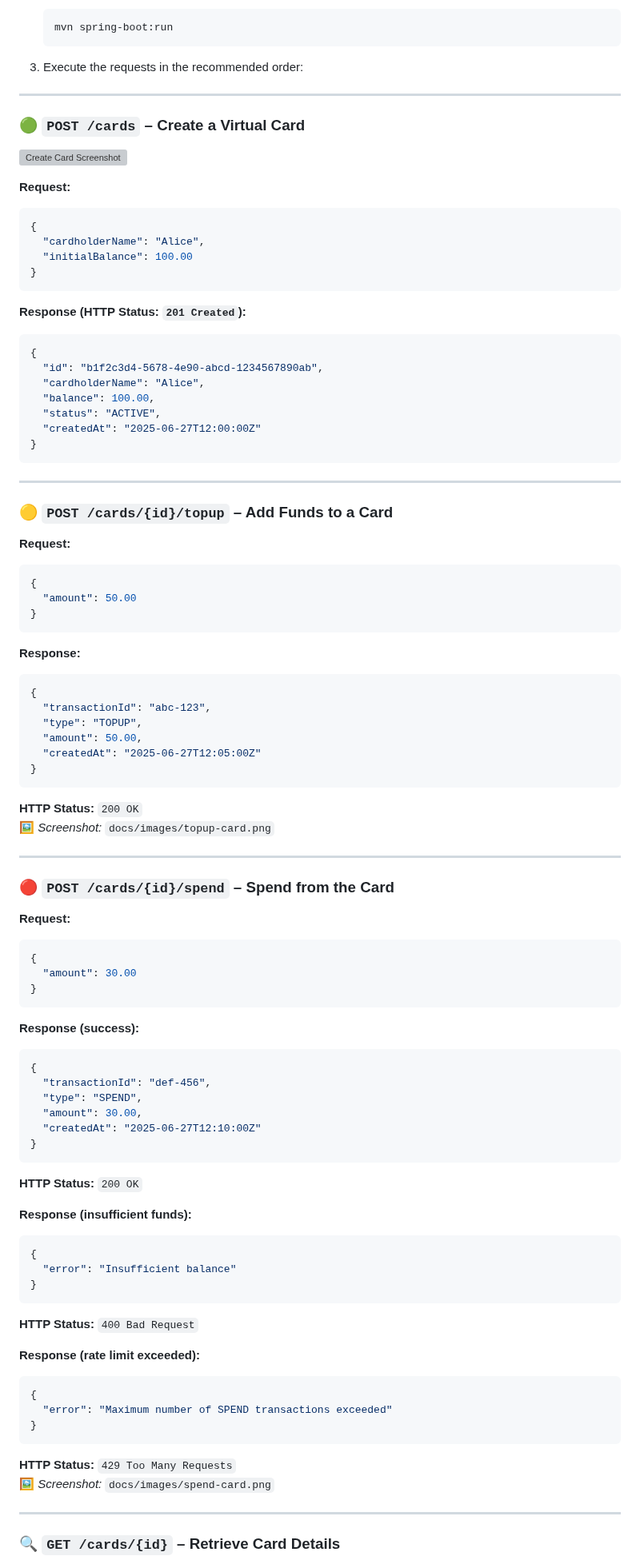
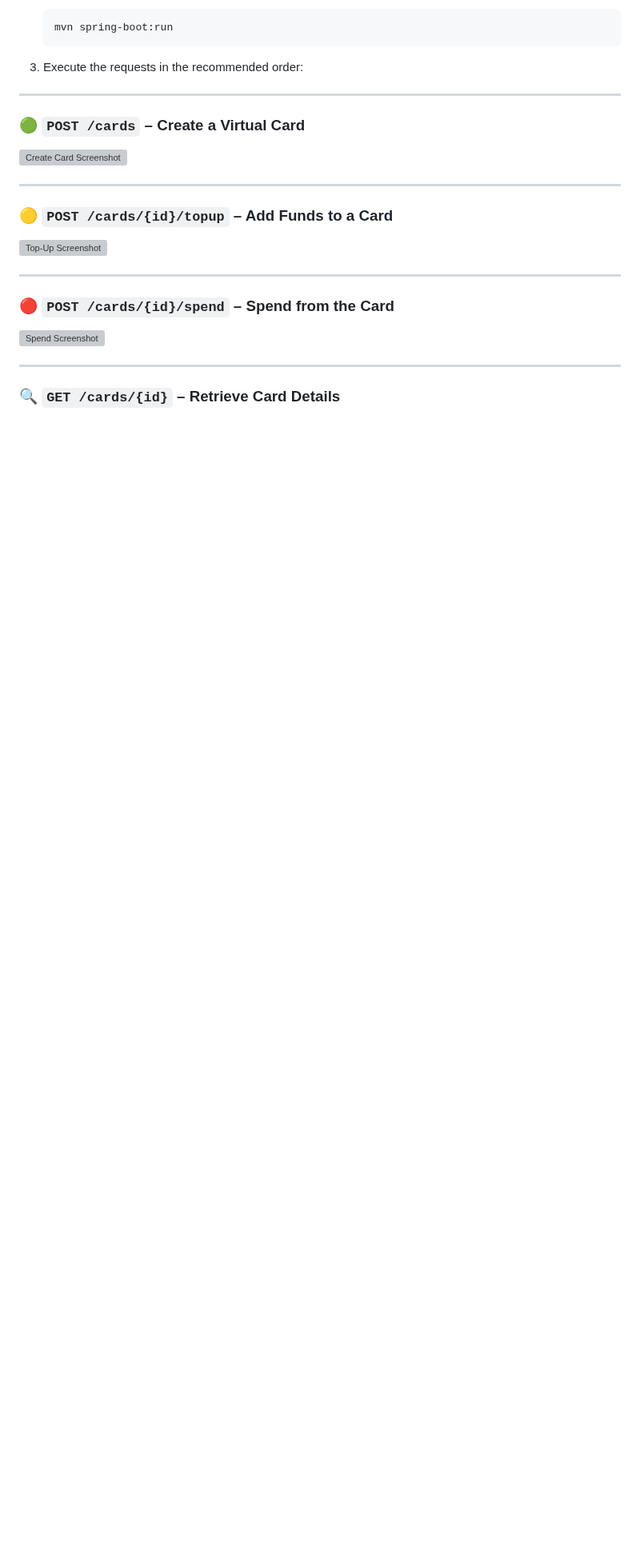
Before and after one commit to rhribeiro25/virtual-card-platform, a Markdown page: README.md, the part around one of its changes. Shown at 80% size. Drawn GitHub-style; blank space fills up the shorter version; grey boxes are pictures that could not be loaded.

````diff
--- a/README.md
+++ b/README.md
@@ -129,90 +129,17 @@ To use it:
 
 ![Create Card Screenshot](src/main/resources/static/docs/images/create-card.png)
 
-**Request:**
-```json
-{
-  "cardholderName": "Alice",
-  "initialBalance": 100.00
-}
-```
-
-**Response (HTTP Status: `201 Created`):**
-```json
-{
-  "id": "b1f2c3d4-5678-4e90-abcd-1234567890ab",
-  "cardholderName": "Alice",
-  "balance": 100.00,
-  "status": "ACTIVE",
-  "createdAt": "2025-06-27T12:00:00Z"
-}
-```
-
 ---
 
 ### 🟡 `POST /cards/{id}/topup` – Add Funds to a Card
 
-**Request:**
-```json
-{
-  "amount": 50.00
-}
-```
-
-**Response:**
-```json
-{
-  "transactionId": "abc-123",
-  "type": "TOPUP",
-  "amount": 50.00,
-  "createdAt": "2025-06-27T12:05:00Z"
-}
-```
-
-**HTTP Status:** `200 OK`
-🖼️ *Screenshot:* `docs/images/topup-card.png`
+![Top-Up Screenshot](src/main/resources/static/docs/images/topup-card.png)
 
 ---
 
 ### 🔴 `POST /cards/{id}/spend` – Spend from the Card
 
-**Request:**
-```json
-{
-  "amount": 30.00
-}
-```
-
-**Response (success):**
-```json
-{
-  "transactionId": "def-456",
-  "type": "SPEND",
-  "amount": 30.00,
-  "createdAt": "2025-06-27T12:10:00Z"
-}
-```
-
-**HTTP Status:** `200 OK`
-
-**Response (insufficient funds):**
-```json
-{
-  "error": "Insufficient balance"
-}
-```
-
-**HTTP Status:** `400 Bad Request`
-
-**Response (rate limit exceeded):**
-```json
-{
-  "error": "Maximum number of SPEND transactions exceeded"
-}
-```
-
-**HTTP Status:** `429 Too Many Requests`
-🖼️ *Screenshot:* `docs/images/spend-card.png`
+![Spend Screenshot](src/main/resources/static/docs/images/spend-card.png)
 
 ---
 
````
Also changed, not shown: other parts of README.md (+2 -38 lines).
